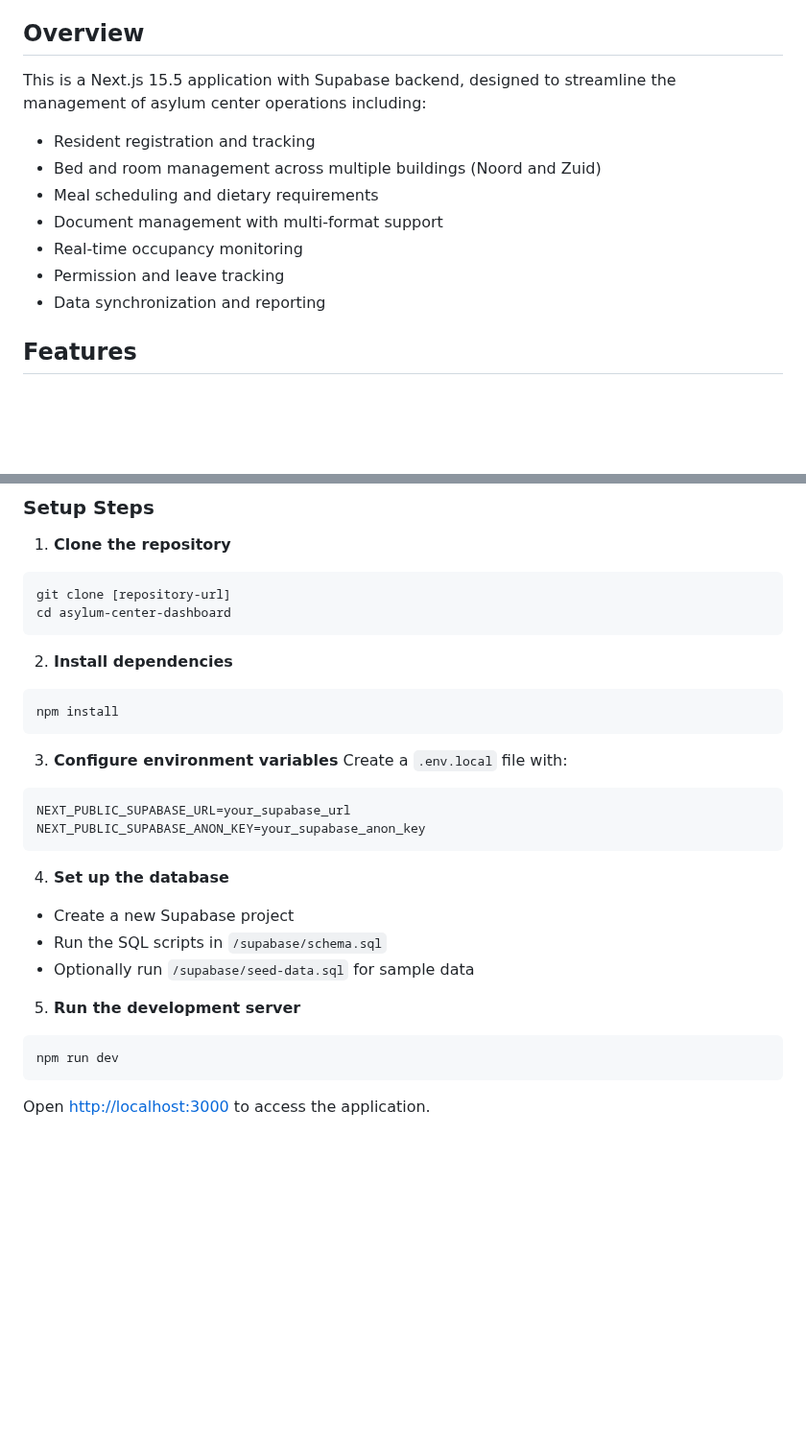
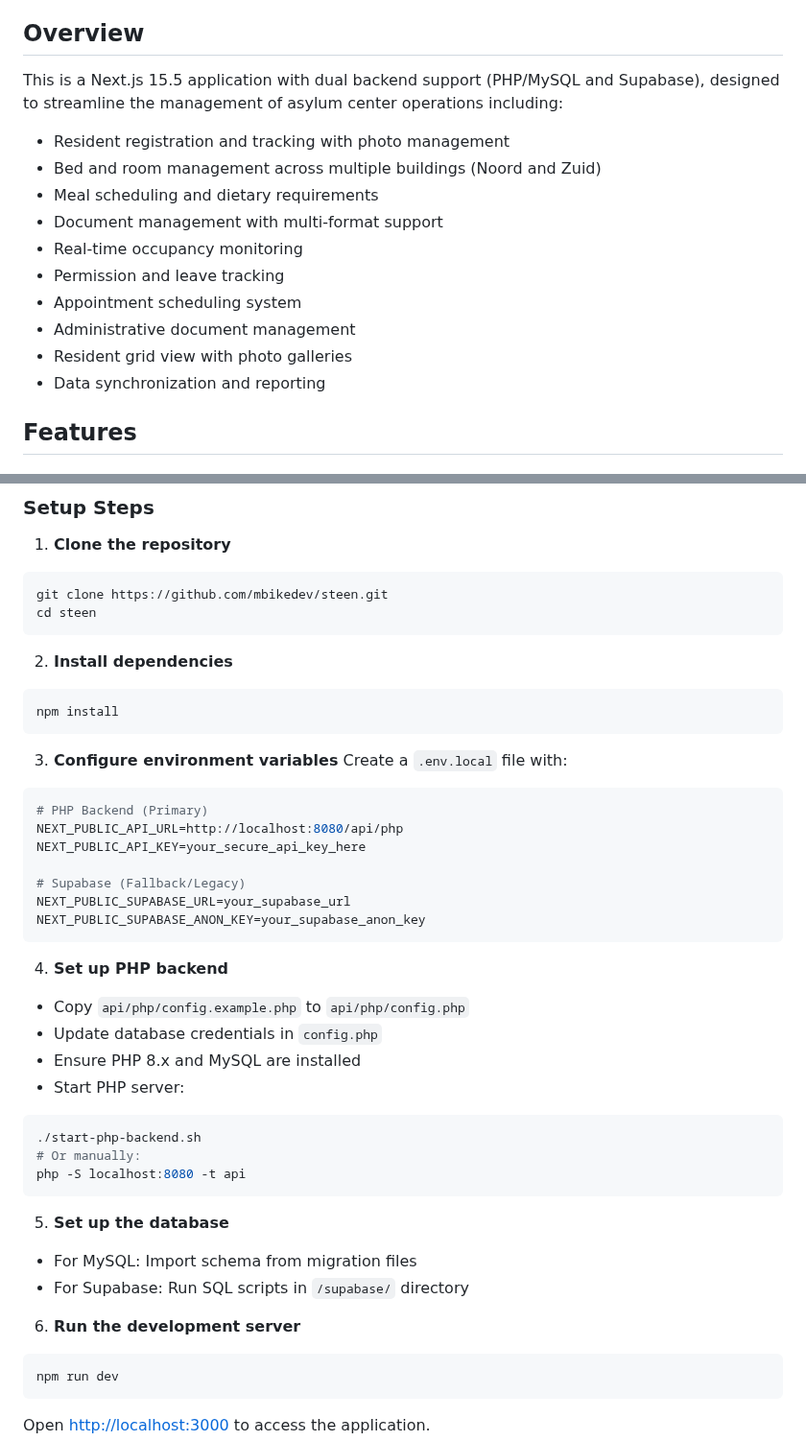
Before and after one commit to mbikedev/steen, a Markdown page: README.md, 2 parts joined by grey strips. Shown at 96% size. Drawn GitHub-style; blank space fills up the shorter version.

````diff
--- a/README.md
+++ b/README.md
@@ -4,13 +4,16 @@ A comprehensive management system for the Open Orientation Center (OOC) Steenokk
 
 ## Overview
 
-This is a Next.js 15.5 application with Supabase backend, designed to streamline the management of asylum center operations including:
-- Resident registration and tracking
+This is a Next.js 15.5 application with dual backend support (PHP/MySQL and Supabase), designed to streamline the management of asylum center operations including:
+- Resident registration and tracking with photo management
 - Bed and room management across multiple buildings (Noord and Zuid)
 - Meal scheduling and dietary requirements
 - Document management with multi-format support
 - Real-time occupancy monitoring
 - Permission and leave tracking
+- Appointment scheduling system
+- Administrative document management
+- Resident grid view with photo galleries
 - Data synchronization and reporting
 
 ## Features
@@ -166,8 +185,8 @@ asylum-center-dashboard/
 
 1. **Clone the repository**
 ```bash
-git clone [repository-url]
-cd asylum-center-dashboard
+git clone https://github.com/mbikedev/steen.git
+cd steen
 ```
 
 2. **Install dependencies**
@@ -178,16 +197,31 @@ npm install
 3. **Configure environment variables**
 Create a `.env.local` file with:
 ```env
+# PHP Backend (Primary)
+NEXT_PUBLIC_API_URL=http://localhost:8080/api/php
+NEXT_PUBLIC_API_KEY=your_secure_api_key_here
+
+# Supabase (Fallback/Legacy)
 NEXT_PUBLIC_SUPABASE_URL=your_supabase_url
 NEXT_PUBLIC_SUPABASE_ANON_KEY=your_supabase_anon_key
 ```
 
-4. **Set up the database**
-- Create a new Supabase project
-- Run the SQL scripts in `/supabase/schema.sql`
-- Optionally run `/supabase/seed-data.sql` for sample data
+4. **Set up PHP backend**
+- Copy `api/php/config.example.php` to `api/php/config.php`
+- Update database credentials in `config.php`
+- Ensure PHP 8.x and MySQL are installed
+- Start PHP server:
+```bash
+./start-php-backend.sh
+# Or manually:
+php -S localhost:8080 -t api
+```
 
-5. **Run the development server**
+5. **Set up the database**
+- For MySQL: Import schema from migration files
+- For Supabase: Run SQL scripts in `/supabase/` directory
+
+6. **Run the development server**
 ```bash
 npm run dev
 ```
````
Also changed, not shown: other parts of README.md (+74 -15 lines).
